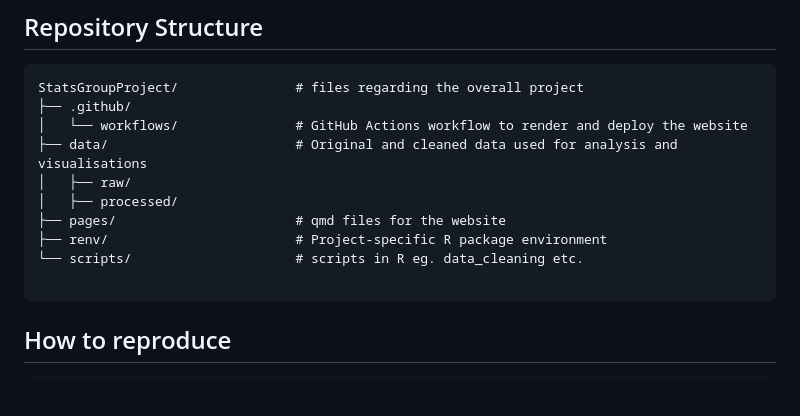
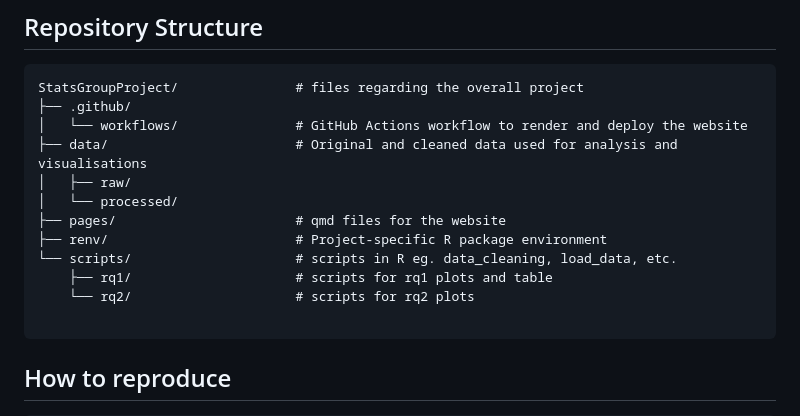
Before and after one commit to aneshov/StatsGroupProject, a Markdown page: README.md, the part around the change. Drawn GitHub-style; blank space fills up the shorter version.

Commit message:
readme update & title

````diff
--- a/README.md
+++ b/README.md
@@ -42,10 +42,12 @@ StatsGroupProject/               # files regarding the overall project
 │   └── workflows/               # GitHub Actions workflow to render and deploy the website
 ├── data/                        # Original and cleaned data used for analysis and visualisations
 │   ├── raw/
-│   ├── processed/
+│   └── processed/
 ├── pages/                       # qmd files for the website
 ├── renv/                        # Project-specific R package environment
-└── scripts/                     # scripts in R eg. data_cleaning etc.
+└── scripts/                     # scripts in R eg. data_cleaning, load_data, etc.
+    ├── rq1/                     # scripts for rq1 plots and table
+    └── rq2/                     # scripts for rq2 plots
 
 ```
 
````
